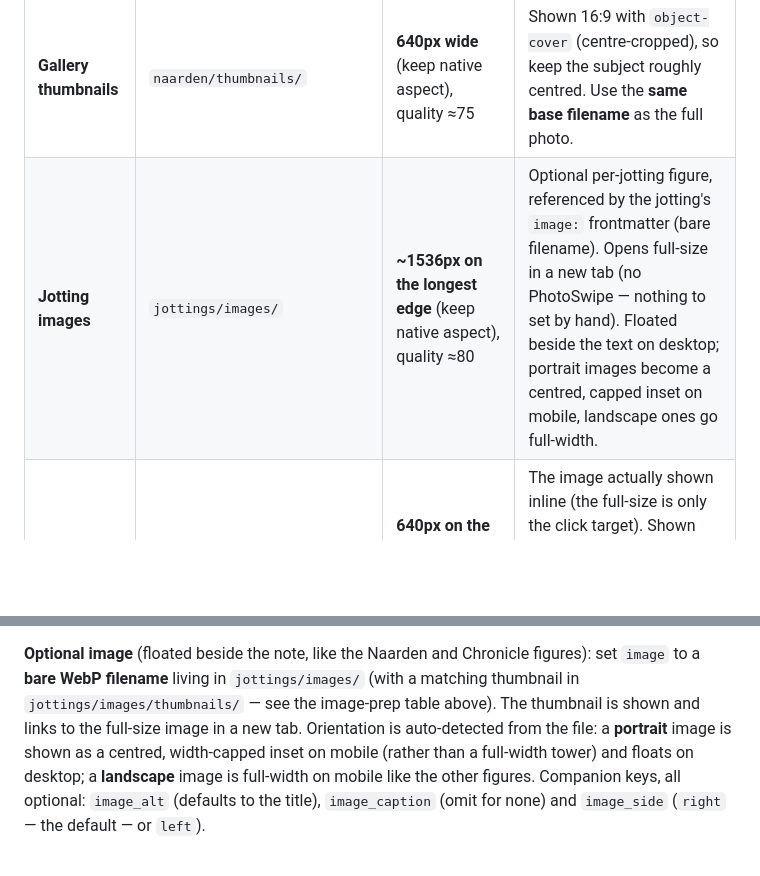
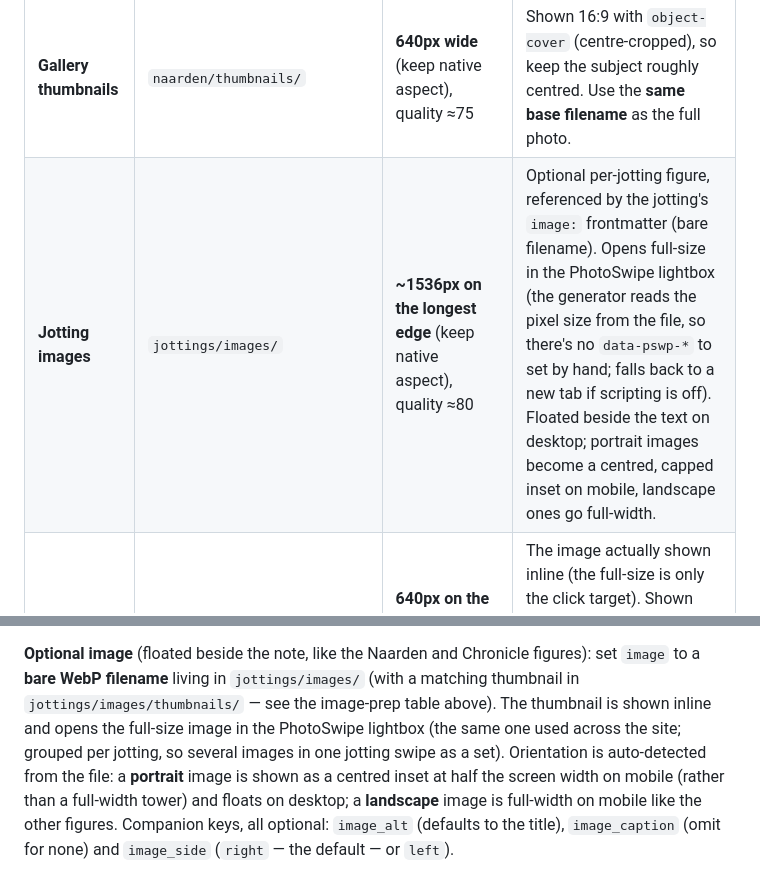
Before and after one commit to Amthonie/amthonie.github.io, a Markdown page: README.md, 2 parts joined by grey strips. Drawn GitHub-style; blank space fills up the shorter version.

Commit message:
README: correct jotting-image click behaviour (PhotoSwipe, not new tab)
The jotting-image docs still said images open in a new tab with no
PhotoSwipe; they now open in the shared PhotoSwipe lightbox (new tab is only
the no-JS fallback). Also note the half-screen-width portrait sizing on
mobile. Docs only.

```diff
--- a/README.md
+++ b/README.md
@@ -74,7 +74,7 @@ needs — no larger, which is what keeps the pages loading instantly.
 | **Link cards** | `images/links/` | **640×360** (16:9) | Shown in a 16:9 card with `object-cover`. Crop the source to 16:9 and nothing needs aligning. If it isn't 16:9, keep it as-is and add an `object-*` class (e.g. `object-bottom`, `object-left`) so the auto-crop keeps the important part — otherwise it centre-crops. |
 | **Gallery photos** | `naarden/images/` | **2048px on the longest edge** (keep native aspect), quality ≈80 | Opened full-screen in the PhotoSwipe lightbox. Long-edge cap so portrait and landscape both fit the screen. Set each link's `data-pswp-width` / `data-pswp-height` to the photo's real pixel size, or the lightbox mis-sizes it. |
 | **Gallery thumbnails** | `naarden/thumbnails/` | **640px wide** (keep native aspect), quality ≈75 | Shown 16:9 with `object-cover` (centre-cropped), so keep the subject roughly centred. Use the **same base filename** as the full photo. |
-| **Jotting images** | `jottings/images/` | **~1536px on the longest edge** (keep native aspect), quality ≈80 | Optional per-jotting figure, referenced by the jotting's `image:` frontmatter (bare filename). Opens full-size in a new tab (no PhotoSwipe — nothing to set by hand). Floated beside the text on desktop; portrait images become a centred, capped inset on mobile, landscape ones go full-width. |
+| **Jotting images** | `jottings/images/` | **~1536px on the longest edge** (keep native aspect), quality ≈80 | Optional per-jotting figure, referenced by the jotting's `image:` frontmatter (bare filename). Opens full-size in the PhotoSwipe lightbox (the generator reads the pixel size from the file, so there's no `data-pswp-*` to set by hand; falls back to a new tab if scripting is off). Floated beside the text on desktop; portrait images become a centred, capped inset on mobile, landscape ones go full-width. |
 | **Jotting thumbnails** | `jottings/images/thumbnails/` | **640px on the longest edge** (keep native aspect), quality ≈75 | The image actually shown inline (the full-size is only the click target). Shown uncropped, so any aspect is fine. Use the **same base filename** as the full-size image; the card falls back to the full-size image if a thumbnail is missing. |
 | **Chronicle heroes** | `chronicle/images/` | **~1024px on the longest edge** (any aspect), quality ≈80 | Per-article hero, referenced by the article's `image:` frontmatter (bare filename). Shown uncropped — floated beside the text on wide screens, full-width on mobile — and clickable to open full-size in the PhotoSwipe lightbox. The generator reads the pixel size from the file, so there's no `data-pswp-*` to set by hand. |
 | **Chronicle index thumbnails** | `chronicle/images/thumbs/` | **480px wide**, quality ≈72 | Small teaser image leading each front-page index card. Use the **same base filename** as the hero; generate with e.g. `convert hero.webp -resize 480x -quality 72 thumbs/hero.webp`. The card falls back to the full hero if a thumbnail is missing. |
@@ -127,11 +127,13 @@ ordered by `date`, not by `id` or filename.
 **Optional image** (floated beside the note, like the Naarden and Chronicle
 figures): set `image` to a **bare WebP filename** living in `jottings/images/`
 (with a matching thumbnail in `jottings/images/thumbnails/` — see the image-prep
-table above). The thumbnail is shown and links to the full-size image in a new
-tab. Orientation is auto-detected from the file: a **portrait** image is shown
-as a centred, width-capped inset on mobile (rather than a full-width tower) and
-floats on desktop; a **landscape** image is full-width on mobile like the other
-figures. Companion keys, all optional: `image_alt` (defaults to the title),
+table above). The thumbnail is shown inline and opens the full-size image in the
+PhotoSwipe lightbox (the same one used across the site; grouped per jotting, so
+several images in one jotting swipe as a set). Orientation is auto-detected from
+the file: a **portrait** image is shown as a centred inset at half the screen
+width on mobile (rather than a full-width tower) and floats on desktop; a
+**landscape** image is full-width on mobile like the other figures. Companion
+keys, all optional: `image_alt` (defaults to the title),
 `image_caption` (omit for none) and `image_side` (`right` — the default — or
 `left`).
 
```
